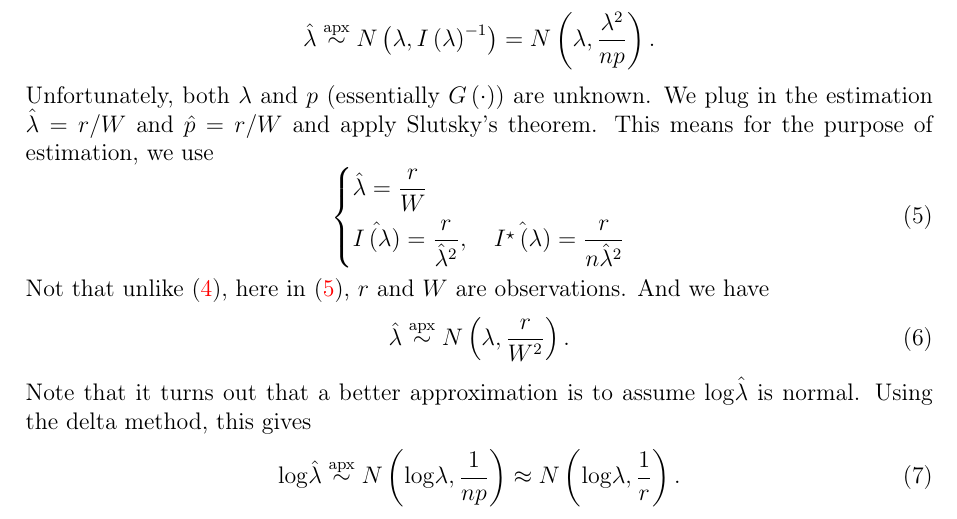
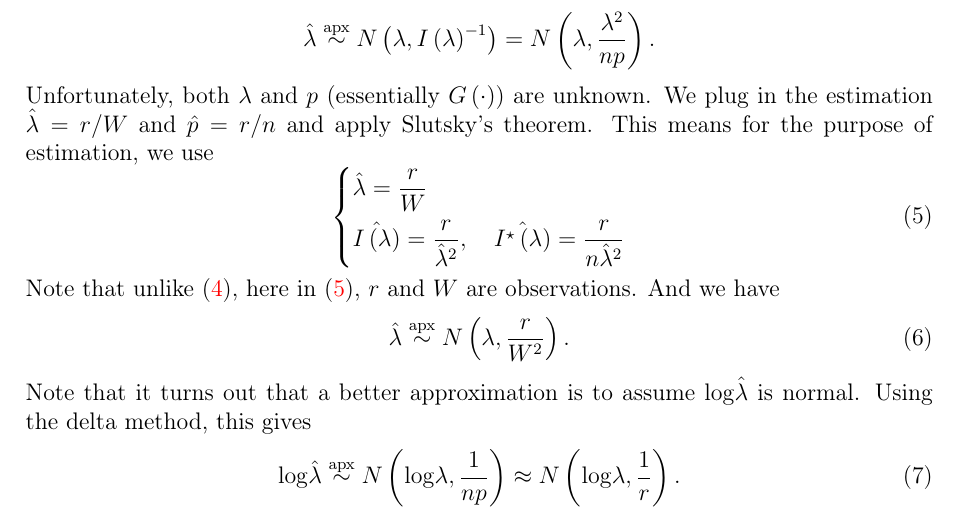
Before and after one commit to fenguoerbian/notes, a LaTeX document (survival_analysis/surv.tex): part of page 5 of 15, cut so that both start at the same text. Compiled offline with pdfLaTeX.

Commit message:
Fix some typos.

```diff
--- a/survival_analysis/surv.tex
+++ b/survival_analysis/surv.tex
@@ -437,7 +437,7 @@ which means approximately
   = N\left(\lambda, \frac{\lambda^2}{np}\right)
   .
 \]
-Unfortunately, both $\lambda$ and $p$ (essentially $G\left(\cdot\right)$) are unknown. We plug in the estimation $\hat{\lambda} = r / W$ and $\hat{p} = r / W$ and apply Slutsky's theorem. This means for the purpose of estimation, we use
+Unfortunately, both $\lambda$ and $p$ (essentially $G\left(\cdot\right)$) are unknown. We plug in the estimation $\hat{\lambda} = r / W$ and $\hat{p} = r / n$ and apply Slutsky's theorem. This means for the purpose of estimation, we use
 \begin{equation}
   \label{eq:fisher_info_estimate}
   \left\{
@@ -449,7 +449,7 @@ Unfortunately, both $\lambda$ and $p$ (essentially $G\left(\cdot\right)$) are un
     \end{aligned}
   \right.
 \end{equation}
-Not that unlike \eqref{eq:fisher_info_property}, here in \eqref{eq:fisher_info_estimate}, $r$ and $W$ are observations. And we have
+Note that unlike \eqref{eq:fisher_info_property}, here in \eqref{eq:fisher_info_estimate}, $r$ and $W$ are observations. And we have
 \begin{equation}
   \label{eq:normal_approximation}
     \hat{\lambda} \overset{\mathrm{apx}}{\sim}
```
Also changed, not shown: survival_analysis/surv.pdf.
